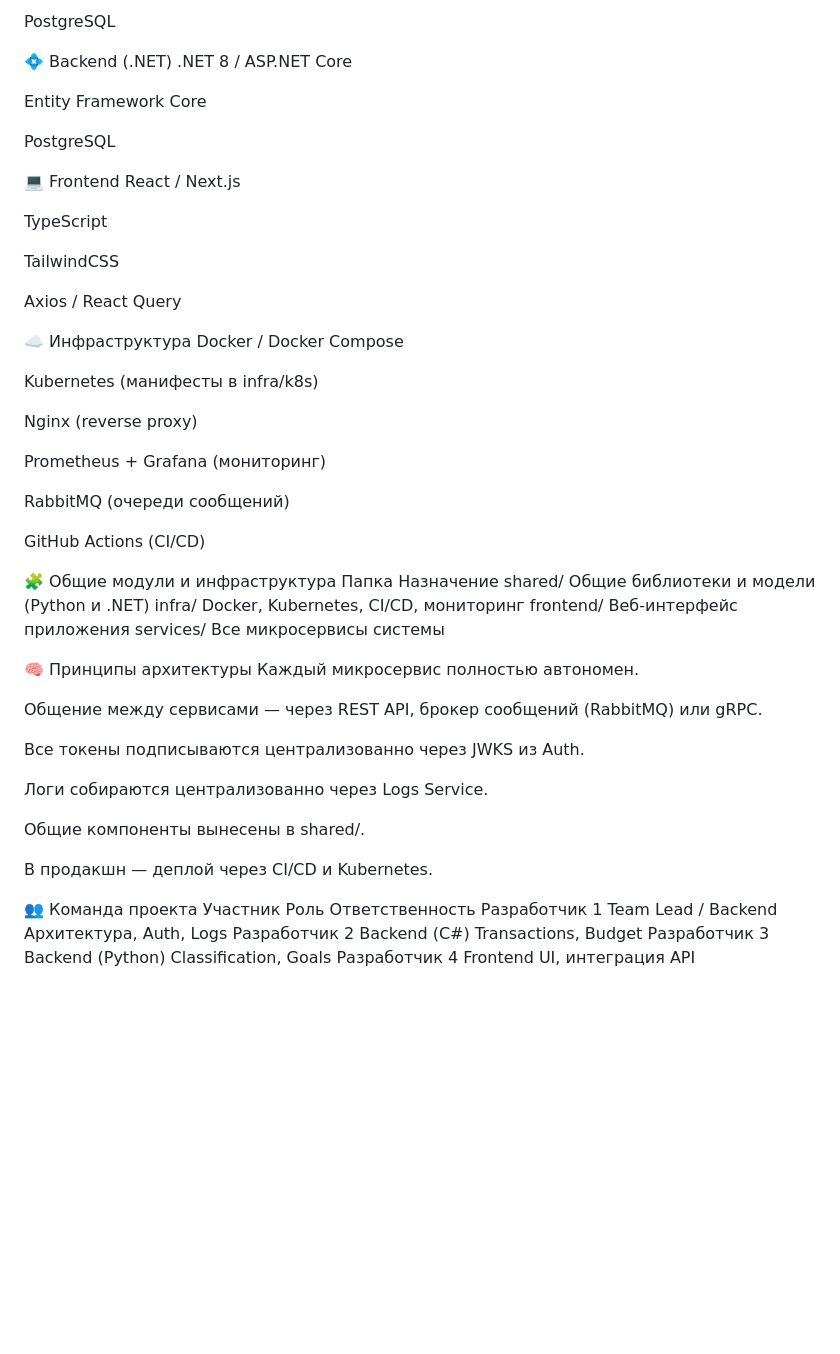
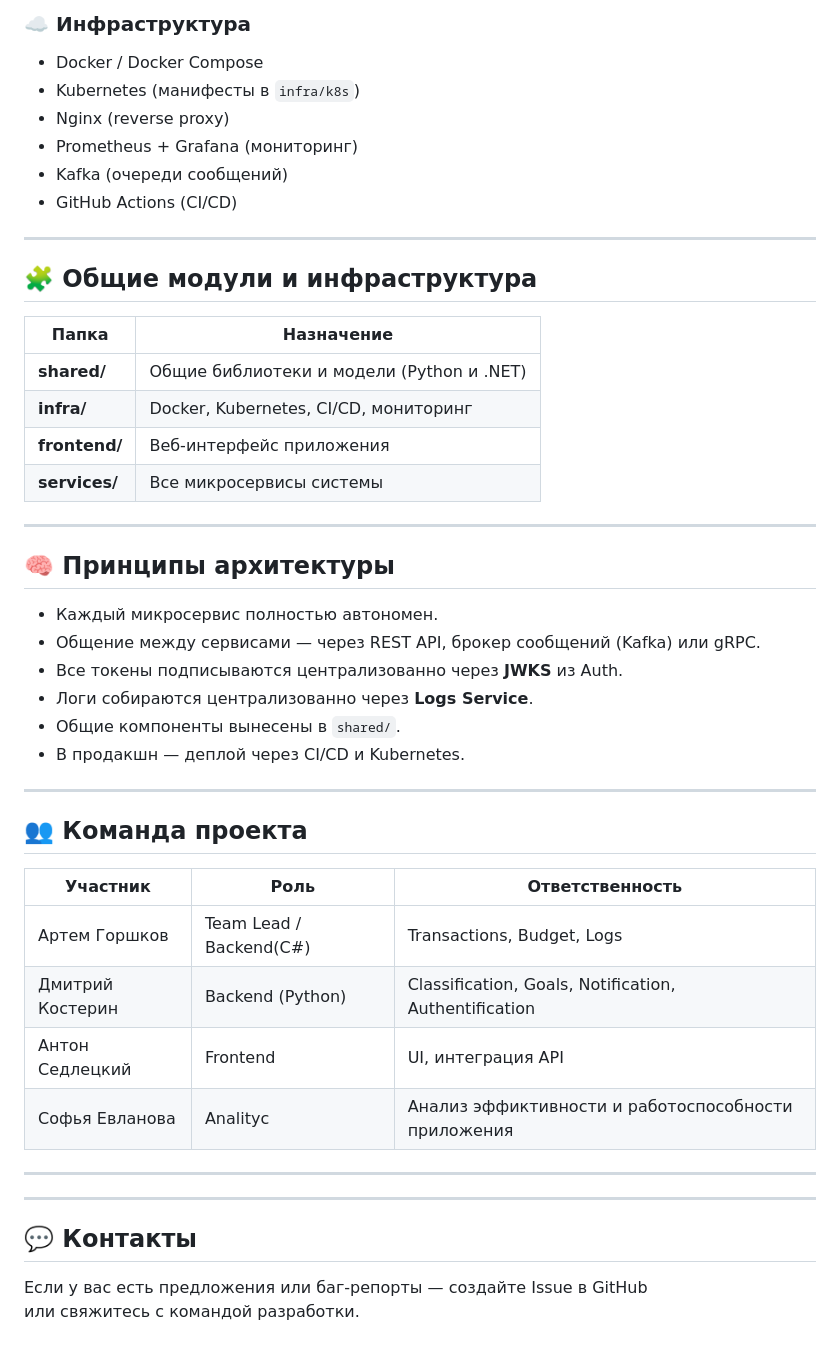
Before and after one commit to Be3yH4uK315/SmartBudget, a Markdown page: README.md, the part around one of its changes. Rendered like a GitHub page; blank space fills up the shorter version.

```diff
--- a/README.md
+++ b/README.md
@@ -99,58 +118,50 @@ Celery + Redis
 
-PostgreSQL
+### ☁️ Инфраструктура
+- Docker / Docker Compose
+- Kubernetes (манифесты в `infra/k8s`)
+- Nginx (reverse proxy)
+- Prometheus + Grafana (мониторинг)
+- Kafka (очереди сообщений)
+- GitHub Actions (CI/CD)
 
-💠 Backend (.NET)
-.NET 8 / ASP.NET Core
+---
 
-Entity Framework Core
+## 🧩 Общие модули и инфраструктура
 
-PostgreSQL
+| Папка | Назначение |
+|--------|-------------|
+| **shared/** | Общие библиотеки и модели (Python и .NET) |
+| **infra/** | Docker, Kubernetes, CI/CD, мониторинг |
+| **frontend/** | Веб-интерфейс приложения |
+| **services/** | Все микросервисы системы |
 
-💻 Frontend
-React / Next.js
+---
 
-TypeScript
+## 🧠 Принципы архитектуры
 
-TailwindCSS
+- Каждый микросервис полностью автономен.
+- Общение между сервисами — через REST API, брокер сообщений (Kafka) или gRPC.
+- Все токены подписываются централизованно через **JWKS** из Auth.
+- Логи собираются централизованно через **Logs Service**.
+- Общие компоненты вынесены в `shared/`.
+- В продакшн — деплой через CI/CD и Kubernetes.
 
-Axios / React Query
+---
 
-☁️ Инфраструктура
-Docker / Docker Compose
+## 👥 Команда проекта
 
-Kubernetes (манифесты в infra/k8s)
+| Участник | Роль | Ответственность |
+|-----------|------|-----------------|
+| Артем Горшков | Team Lead / Backend(C#) | Transactions, Budget, Logs |
+| Дмитрий Костерин | Backend (Python) | Classification, Goals, Notification, Authentification |
+| Антон Седлецкий | Frontend | UI, интеграция API |
+| Софья Евланова | Analityc | Анализ эффиктивности и работоспособности приложения |
 
-Nginx (reverse proxy)
+---
 
-Prometheus + Grafana (мониторинг)
+---
 
-RabbitMQ (очереди сообщений)
+## 💬 Контакты
 
-GitHub Actions (CI/CD)
-
-🧩 Общие модули и инфраструктура
-Папка	Назначение
-shared/	Общие библиотеки и модели (Python и .NET)
-infra/	Docker, Kubernetes, CI/CD, мониторинг
-frontend/	Веб-интерфейс приложения
-services/	Все микросервисы системы
-
-🧠 Принципы архитектуры
-Каждый микросервис полностью автономен.
-
-Общение между сервисами — через REST API, брокер сообщений (RabbitMQ) или gRPC.
-
-Все токены подписываются централизованно через JWKS из Auth.
-
-Логи собираются централизованно через Logs Service.
-
-Общие компоненты вынесены в shared/.
-
-В продакшн — деплой через CI/CD и Kubernetes.
-
-👥 Команда проекта
-Участник	Роль	Ответственность
-Разработчик 1	Team Lead / Backend	Архитектура, Auth, Logs
-Разработчик 2	Backend (C#)	Transactions, Budget
-Разработчик 3	Backend (Python)	Classification, Goals
-Разработчик 4	Frontend	UI, интеграция API
+Если у вас есть предложения или баг-репорты — создайте Issue в GitHub
+или свяжитесь с командой разработки.
```
Also changed, not shown: other parts of README.md (+68 -49 lines).
